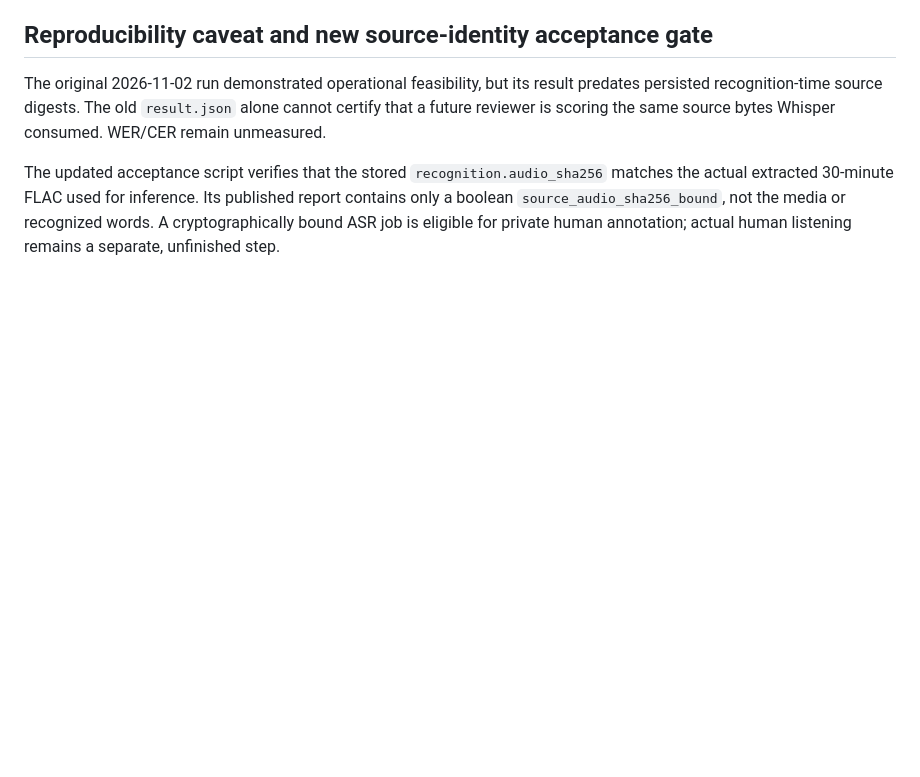
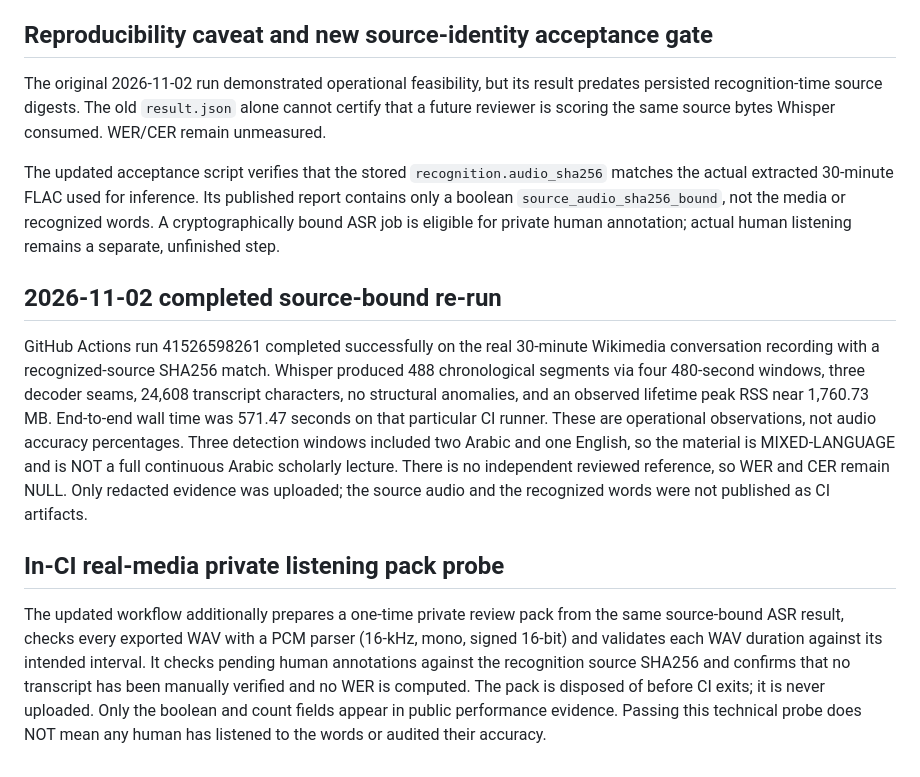
Before and after one commit to Mosabomer2000/-nass-mcp, a Markdown page: docs/NATURAL_ARABIC_30MIN.md, the part around the change. Rendered like a GitHub page; blank space fills up the shorter version.

Commit message:
docs(natural): record real source-bound result and private review-pack acceptance scope

```diff
--- a/docs/NATURAL_ARABIC_30MIN.md
+++ b/docs/NATURAL_ARABIC_30MIN.md
@@ -130,3 +130,31 @@ used for inference. Its published report contains only a boolean
 `source_audio_sha256_bound`, not the media or recognized words.
 A cryptographically bound ASR job is eligible for private human annotation;
 actual human listening remains a separate, unfinished step.
+
+
+## 2026-11-02 completed source-bound re-run
+
+GitHub Actions run 41526598261 completed successfully on the real 30-minute
+Wikimedia conversation recording with a recognized-source SHA256 match.
+Whisper produced 488 chronological segments via four 480-second windows,
+three decoder seams, 24,608 transcript characters, no structural anomalies,
+and an observed lifetime peak RSS near 1,760.73 MB.
+End-to-end wall time was 571.47 seconds on that particular CI runner.
+These are operational observations, not audio accuracy percentages.
+Three detection windows included two Arabic and one English, so the material
+is MIXED-LANGUAGE and is NOT a full continuous Arabic scholarly lecture.
+There is no independent reviewed reference, so WER and CER remain NULL.
+Only redacted evidence was uploaded; the source audio and the recognized
+words were not published as CI artifacts.
+
+## In-CI real-media private listening pack probe
+
+The updated workflow additionally prepares a one-time private review pack
+from the same source-bound ASR result, checks every exported WAV with a PCM
+parser (16-kHz, mono, signed 16-bit) and validates each WAV duration against
+its intended interval. It checks pending human annotations against the
+recognition source SHA256 and confirms that no transcript has been manually
+verified and no WER is computed. The pack is disposed of before CI exits;
+it is never uploaded. Only the boolean and count fields appear in public
+performance evidence. Passing this technical probe does NOT mean any
+human has listened to the words or audited their accuracy.
```
